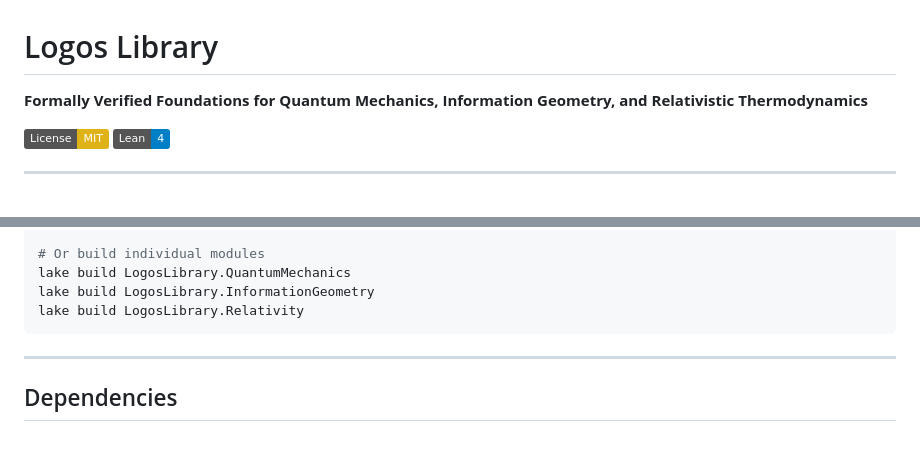
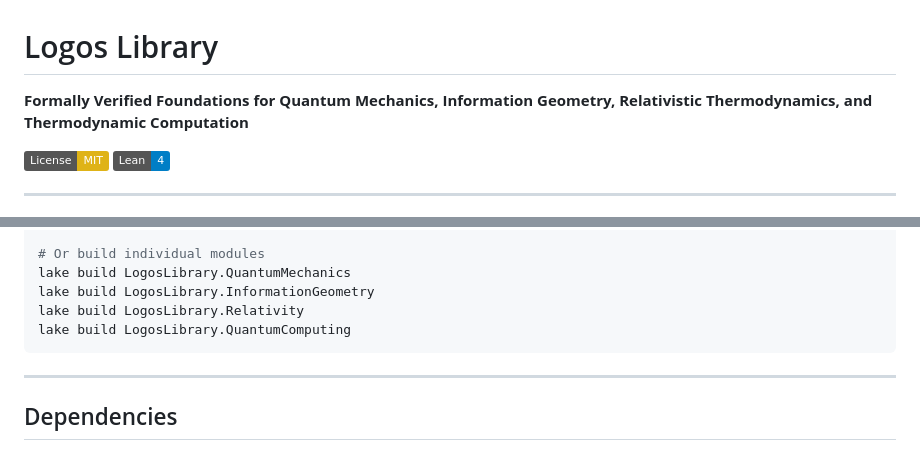
Before and after one commit to adambornemann-glitch/LogosLibrary, a Markdown page: README.md, 2 parts joined by grey strips. GitHub-like rendering; badges without logos.

````diff
--- a/README.md
+++ b/README.md
@@ -1,6 +1,6 @@
 # Logos Library
 
-**Formally Verified Foundations for Quantum Mechanics, Information Geometry, and Relativistic Thermodynamics**
+**Formally Verified Foundations for Quantum Mechanics, Information Geometry, Relativistic Thermodynamics, and Thermodynamic Computation**
 
 [![License: MIT](https://img.shields.io/badge/License-MIT-yellow.svg)](https://opensource.org/licenses/MIT)
 [![Lean 4](https://img.shields.io/badge/Lean-4-blue.svg)](https://leanprover.github.io/lean4/doc/)
@@ -201,6 +263,7 @@ lake build
 lake build LogosLibrary.QuantumMechanics
 lake build LogosLibrary.InformationGeometry
 lake build LogosLibrary.Relativity
+lake build LogosLibrary.QuantumComputing
 ```
 
 ---
````
Also changed, not shown: other parts of README.md (+102 -37 lines).
